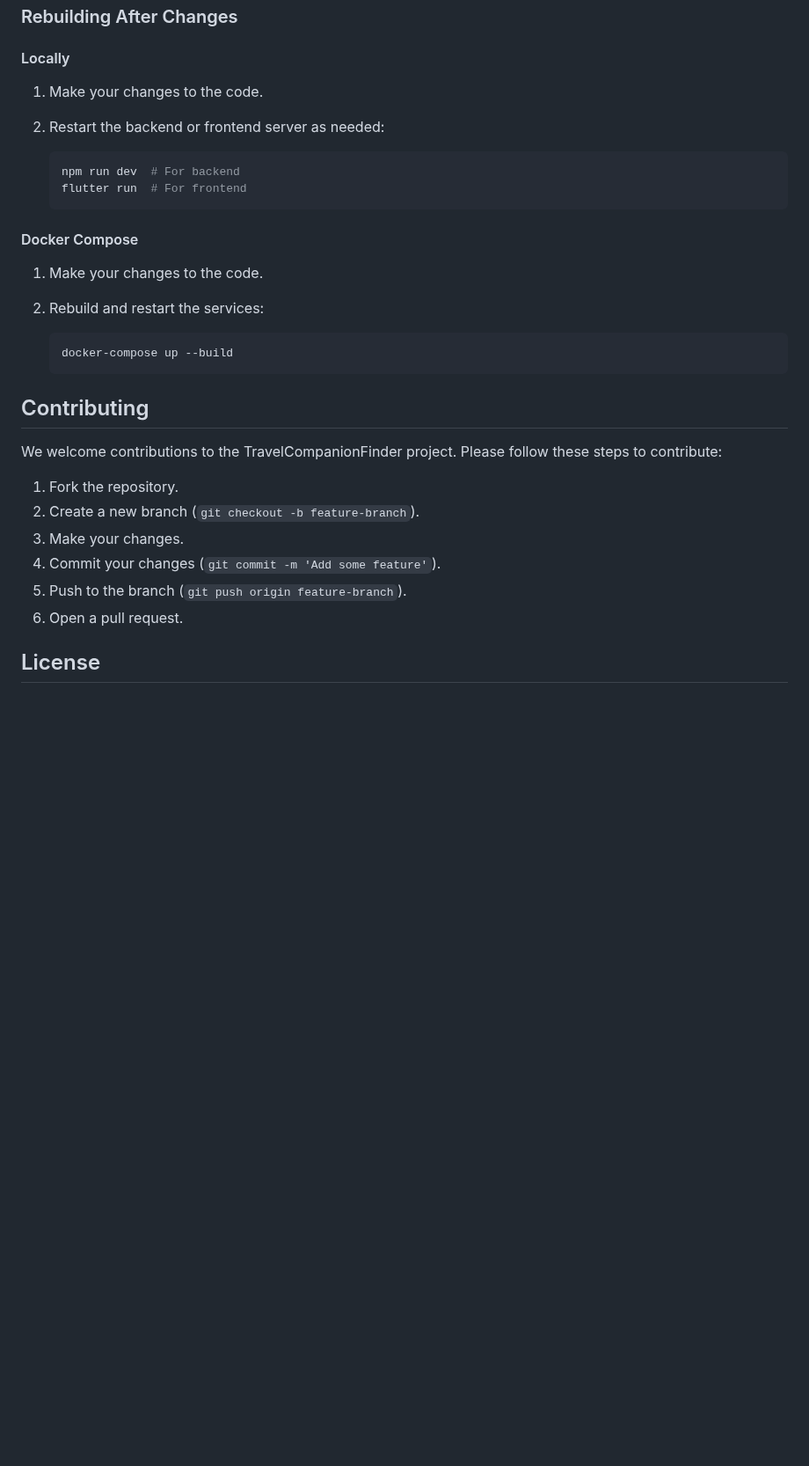
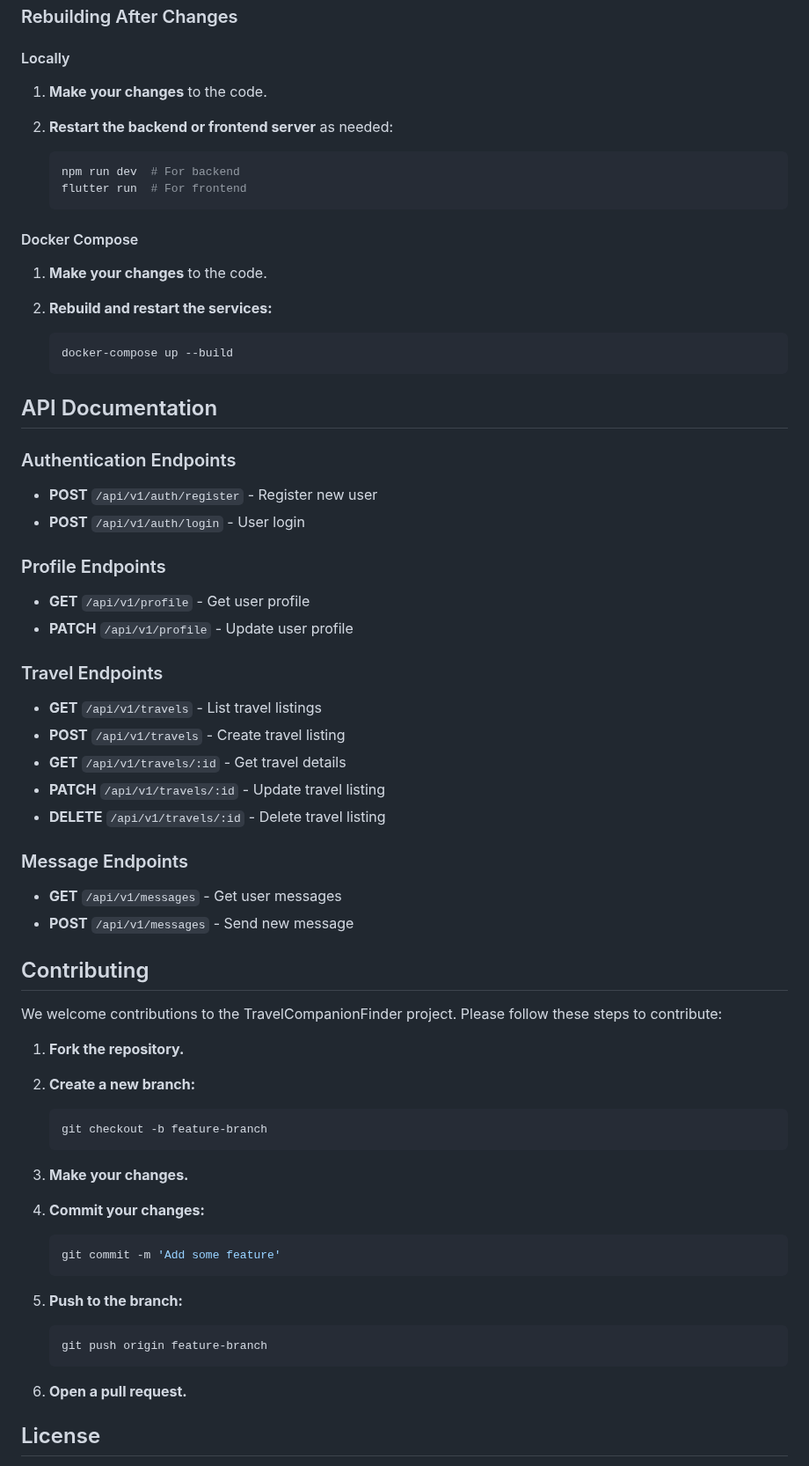
Before and after one commit to jdalgali/TravelCompanionFinder, a Markdown page: README.md, the part around one of its changes. Shown at 88% size. Drawn GitHub-style; blank space fills up the shorter version.

````diff
--- a/README.md
+++ b/README.md
@@ -148,8 +174,8 @@ TravelCompanionFinder is a web application designed to help users find travel co
 
 #### Locally
 
-1. Make your changes to the code.
-2. Restart the backend or frontend server as needed:
+1. **Make your changes** to the code.
+2. **Restart the backend or frontend server** as needed:
 
     ```sh
     npm run dev  # For backend
@@ -158,23 +184,63 @@ TravelCompanionFinder is a web application designed to help users find travel co
 
 #### Docker Compose
 
-1. Make your changes to the code.
-2. Rebuild and restart the services:
+1. **Make your changes** to the code.
+2. **Rebuild and restart the services:**
 
     ```sh
     docker-compose up --build
     ```
 
+## API Documentation
+
+### Authentication Endpoints
+
+- **POST** `/api/v1/auth/register` - Register new user
+- **POST** `/api/v1/auth/login` - User login
+
+### Profile Endpoints
+
+- **GET** `/api/v1/profile` - Get user profile
+- **PATCH** `/api/v1/profile` - Update user profile
+
+### Travel Endpoints
+
+- **GET** `/api/v1/travels` - List travel listings
+- **POST** `/api/v1/travels` - Create travel listing
+- **GET** `/api/v1/travels/:id` - Get travel details
+- **PATCH** `/api/v1/travels/:id` - Update travel listing
+- **DELETE** `/api/v1/travels/:id` - Delete travel listing
+
+### Message Endpoints
+
+- **GET** `/api/v1/messages` - Get user messages
+- **POST** `/api/v1/messages` - Send new message
+
 ## Contributing
 
 We welcome contributions to the TravelCompanionFinder project. Please follow these steps to contribute:
 
-1. Fork the repository.
-2. Create a new branch (`git checkout -b feature-branch`).
-3. Make your changes.
-4. Commit your changes (`git commit -m 'Add some feature'`).
-5. Push to the branch (`git push origin feature-branch`).
-6. Open a pull request.
+1. **Fork the repository.**
+2. **Create a new branch:**
+
+    ```sh
+    git checkout -b feature-branch
+    ```
+
+3. **Make your changes.**
+4. **Commit your changes:**
+
+    ```sh
+    git commit -m 'Add some feature'
+    ```
+
+5. **Push to the branch:**
+
+    ```sh
+    git push origin feature-branch
+    ```
+
+6. **Open a pull request.**
 
 ## License
 
````
Also changed, not shown: other parts of README.md (+47 -21 lines).
